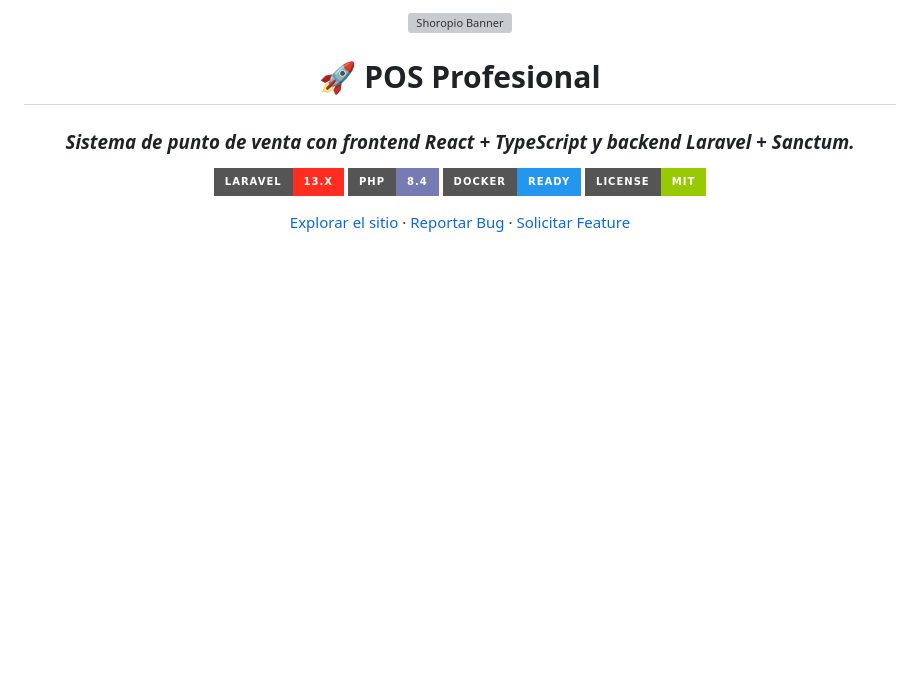
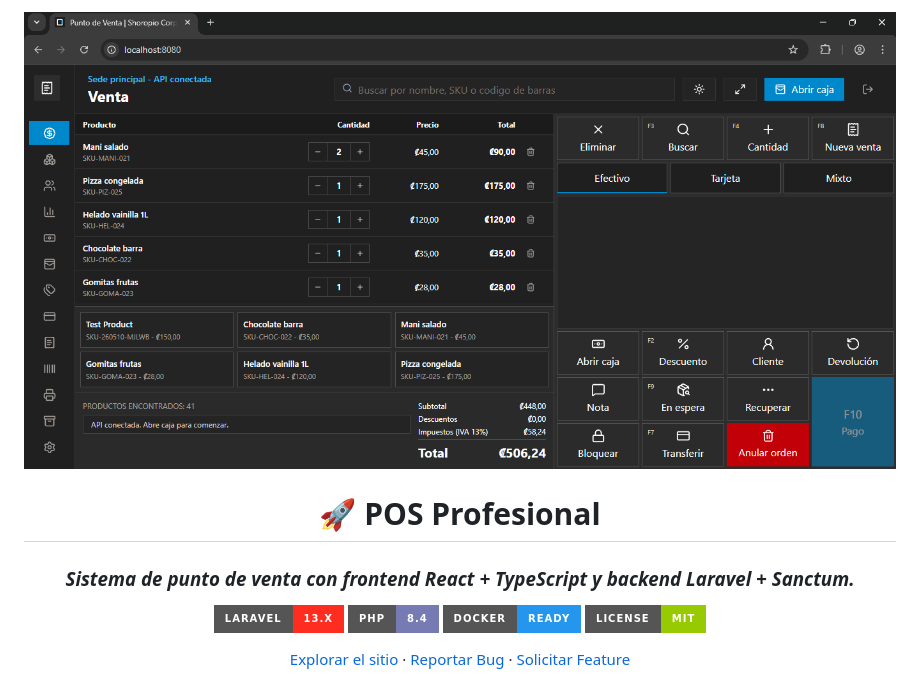
Before and after one commit to Shoropio/punto-de-venta, a Markdown page: README.md, the part around the change. GitHub-like rendering; pictures changed too: pos_banner.png (added); badges without logos; blank space fills up the shorter version; grey boxes are pictures that could not be loaded.

```diff
--- a/README.md
+++ b/README.md
@@ -1,6 +1,6 @@
 <div align="center">
 
-![Shoropio Banner](shoropio_banner_1778371120823.png)
+![POS Profesional](pos_banner.png)
 
 # 🚀 POS Profesional
 ### *Sistema de punto de venta con frontend React + TypeScript y backend Laravel + Sanctum.*
```
